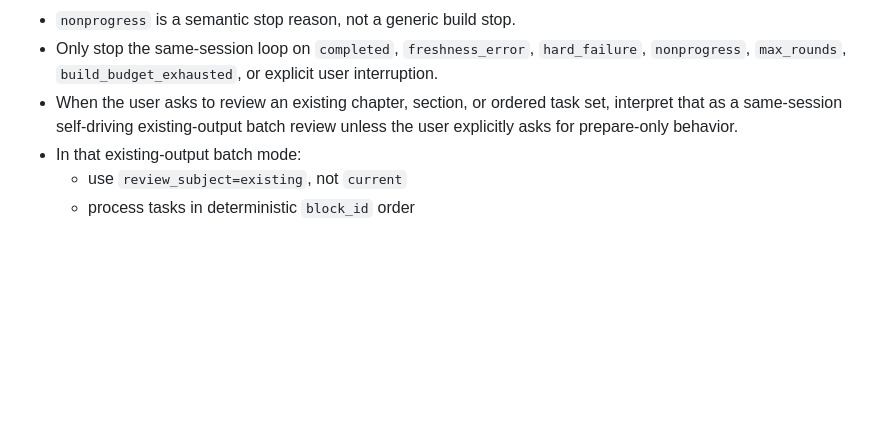
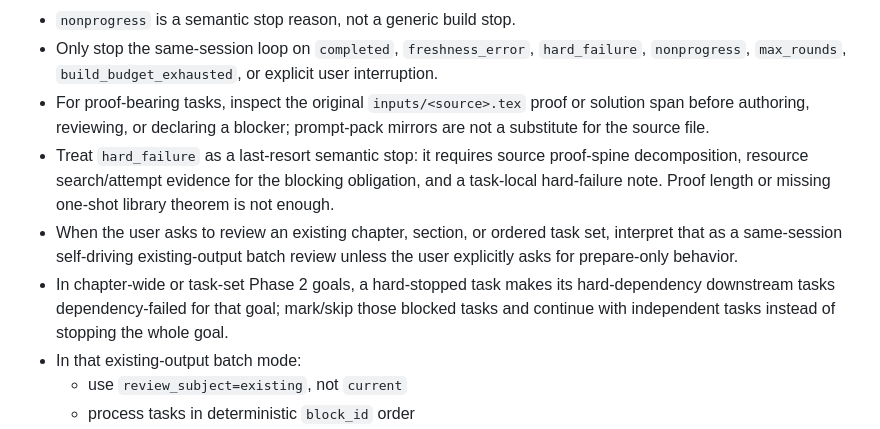
Before and after one commit to Kind-NK-Hill/toy-apollo, a Markdown page: AGENTS.md, the part around the change. Rendered like a GitHub page; blank space fills up the shorter version.

```diff
--- a/AGENTS.md
+++ b/AGENTS.md
@@ -78,7 +78,10 @@ If this file conflicts with older notes, trust current runtime code and the rule
 - Needing a substantial semantic rewrite, wanting to summarize current blockers, or waiting for the current Codex agent to perform reviewer/repair work are not stop reasons.
 - `nonprogress` is a semantic stop reason, not a generic build stop.
 - Only stop the same-session loop on `completed`, `freshness_error`, `hard_failure`, `nonprogress`, `max_rounds`, `build_budget_exhausted`, or explicit user interruption.
+- For proof-bearing tasks, inspect the original `inputs/<source>.tex` proof or solution span before authoring, reviewing, or declaring a blocker; prompt-pack mirrors are not a substitute for the source file.
+- Treat `hard_failure` as a last-resort semantic stop: it requires source proof-spine decomposition, resource search/attempt evidence for the blocking obligation, and a task-local hard-failure note. Proof length or missing one-shot library theorem is not enough.
 - When the user asks to review an existing chapter, section, or ordered task set, interpret that as a same-session self-driving existing-output batch review unless the user explicitly asks for prepare-only behavior.
+- In chapter-wide or task-set Phase 2 goals, a hard-stopped task makes its hard-dependency downstream tasks dependency-failed for that goal; mark/skip those blocked tasks and continue with independent tasks instead of stopping the whole goal.
 - In that existing-output batch mode:
   - use `review_subject=existing`, not `current`
   - process tasks in deterministic `block_id` order
```
Also changed, not shown: README.md (+3 -0 lines).
